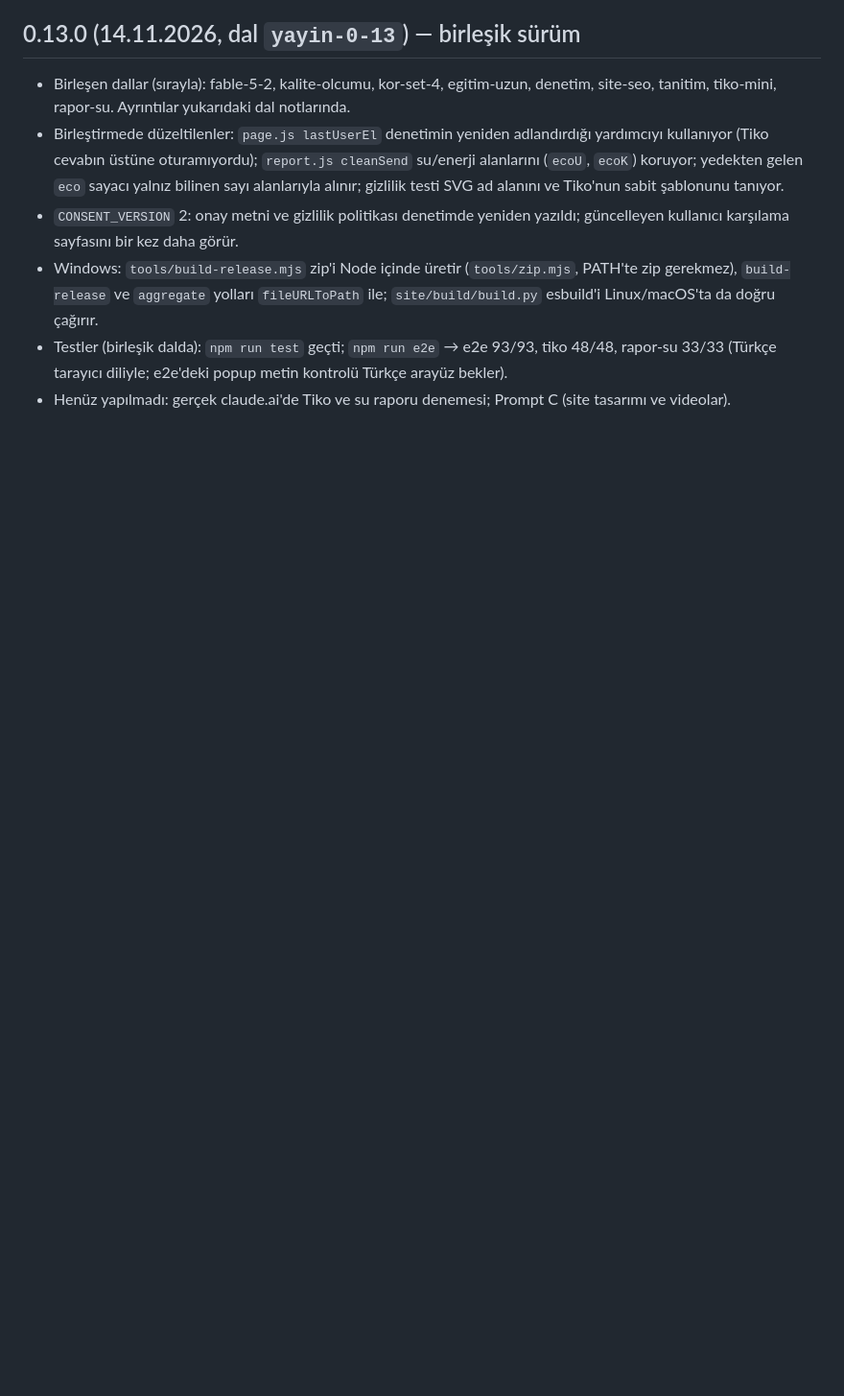
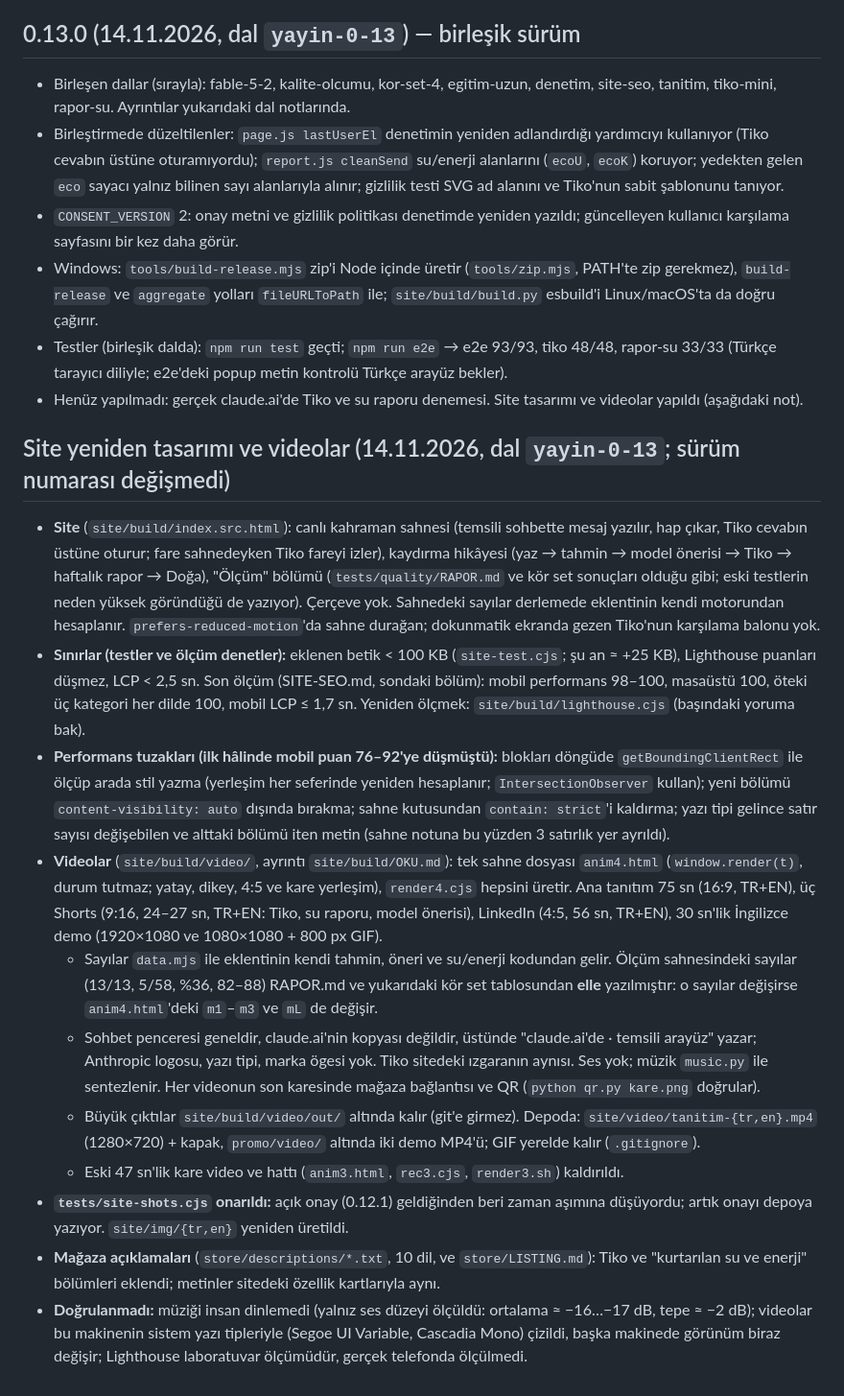
Before and after one commit to H-ENES1/ai-assistant-claude, a Markdown page: CLAUDE.md, the part around the change. Shown at 96% size. Drawn GitHub-style; blank space fills up the shorter version.

Commit message:
CLAUDE.md: site yeniden tasarımı ve video notu; DEVAM.md silindi

```diff
--- a/CLAUDE.md
+++ b/CLAUDE.md
@@ -184,4 +184,17 @@ npm run perf   # ölçüm (test değil): 60 ve 600 mesajlık sohbette boşta ve
 - `CONSENT_VERSION` 2: onay metni ve gizlilik politikası denetimde yeniden yazıldı; güncelleyen kullanıcı karşılama sayfasını bir kez daha görür.
 - Windows: `tools/build-release.mjs` zip'i Node içinde üretir (`tools/zip.mjs`, PATH'te zip gerekmez), `build-release` ve `aggregate` yolları `fileURLToPath` ile; `site/build/build.py` esbuild'i Linux/macOS'ta da doğru çağırır.
 - Testler (birleşik dalda): `npm run test` geçti; `npm run e2e` → e2e 93/93, tiko 48/48, rapor-su 33/33 (Türkçe tarayıcı diliyle; e2e'deki popup metin kontrolü Türkçe arayüz bekler).
-- Henüz yapılmadı: gerçek claude.ai'de Tiko ve su raporu denemesi; Prompt C (site tasarımı ve videolar).
+- Henüz yapılmadı: gerçek claude.ai'de Tiko ve su raporu denemesi. Site tasarımı ve videolar yapıldı (aşağıdaki not).
+
+## Site yeniden tasarımı ve videolar (14.11.2026, dal `yayin-0-13`; sürüm numarası değişmedi)
+- **Site** (`site/build/index.src.html`): canlı kahraman sahnesi (temsili sohbette mesaj yazılır, hap çıkar, Tiko cevabın üstüne oturur; fare sahnedeyken Tiko fareyi izler), kaydırma hikâyesi (yaz → tahmin → model önerisi → Tiko → haftalık rapor → Doğa), "Ölçüm" bölümü (`tests/quality/RAPOR.md` ve kör set sonuçları olduğu gibi; eski testlerin neden yüksek göründüğü de yazıyor). Çerçeve yok. Sahnedeki sayılar derlemede eklentinin kendi motorundan hesaplanır. `prefers-reduced-motion`'da sahne durağan; dokunmatik ekranda gezen Tiko'nun karşılama balonu yok.
+- **Sınırlar (testler ve ölçüm denetler):** eklenen betik < 100 KB (`site-test.cjs`; şu an ≈ +25 KB), Lighthouse puanları düşmez, LCP < 2,5 sn. Son ölçüm (SITE-SEO.md, sondaki bölüm): mobil performans 98–100, masaüstü 100, öteki üç kategori her dilde 100, mobil LCP ≤ 1,7 sn. Yeniden ölçmek: `site/build/lighthouse.cjs` (başındaki yoruma bak).
+- **Performans tuzakları (ilk hâlinde mobil puan 76–92'ye düşmüştü):** blokları döngüde `getBoundingClientRect` ile ölçüp arada stil yazma (yerleşim her seferinde yeniden hesaplanır; `IntersectionObserver` kullan); yeni bölümü `content-visibility: auto` dışında bırakma; sahne kutusundan `contain: strict`'i kaldırma; yazı tipi gelince satır sayısı değişebilen ve alttaki bölümü iten metin (sahne notuna bu yüzden 3 satırlık yer ayrıldı).
+- **Videolar** (`site/build/video/`, ayrıntı `site/build/OKU.md`): tek sahne dosyası `anim4.html` (`window.render(t)`, durum tutmaz; yatay, dikey, 4:5 ve kare yerleşim), `render4.cjs` hepsini üretir. Ana tanıtım 75 sn (16:9, TR+EN), üç Shorts (9:16, 24–27 sn, TR+EN: Tiko, su raporu, model önerisi), LinkedIn (4:5, 56 sn, TR+EN), 30 sn'lik İngilizce demo (1920×1080 ve 1080×1080 + 800 px GIF).
+  - Sayılar `data.mjs` ile eklentinin kendi tahmin, öneri ve su/enerji kodundan gelir. Ölçüm sahnesindeki sayılar (13/13, 5/58, %36, 82–88) RAPOR.md ve yukarıdaki kör set tablosundan **elle** yazılmıştır: o sayılar değişirse `anim4.html`'deki `m1`–`m3` ve `mL` de değişir.
+  - Sohbet penceresi geneldir, claude.ai'nin kopyası değildir, üstünde "claude.ai'de · temsili arayüz" yazar; Anthropic logosu, yazı tipi, marka ögesi yok. Tiko sitedeki ızgaranın aynısı. Ses yok; müzik `music.py` ile sentezlenir. Her videonun son karesinde mağaza bağlantısı ve QR (`python qr.py kare.png` doğrular).
+  - Büyük çıktılar `site/build/video/out/` altında kalır (git'e girmez). Depoda: `site/video/tanitim-{tr,en}.mp4` (1280×720) + kapak, `promo/video/` altında iki demo MP4'ü; GIF yerelde kalır (`.gitignore`).
+  - Eski 47 sn'lik kare video ve hattı (`anim3.html`, `rec3.cjs`, `render3.sh`) kaldırıldı.
+- **`tests/site-shots.cjs` onarıldı:** açık onay (0.12.1) geldiğinden beri zaman aşımına düşüyordu; artık onayı depoya yazıyor. `site/img/{tr,en}` yeniden üretildi.
+- **Mağaza açıklamaları** (`store/descriptions/*.txt`, 10 dil, ve `store/LISTING.md`): Tiko ve "kurtarılan su ve enerji" bölümleri eklendi; metinler sitedeki özellik kartlarıyla aynı.
+- **Doğrulanmadı:** müziği insan dinlemedi (yalnız ses düzeyi ölçüldü: ortalama ≈ −16…−17 dB, tepe ≈ −2 dB); videolar bu makinenin sistem yazı tipleriyle (Segoe UI Variable, Cascadia Mono) çizildi, başka makinede görünüm biraz değişir; Lighthouse laboratuvar ölçümüdür, gerçek telefonda ölçülmedi.
```
Also changed, not shown: DEVAM.md (deleted, +0 -33 lines).
